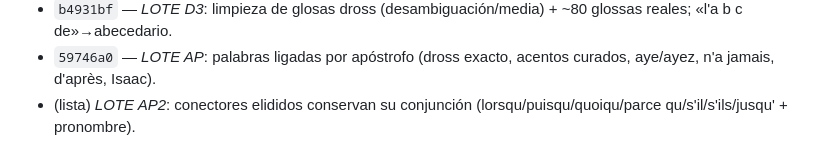
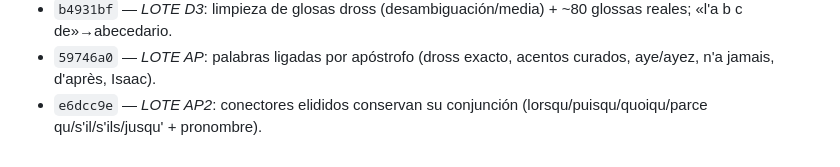
Before and after one commit to iamdanielh/bible-francais, a Markdown page: AGENTS.md, the part around the change. Drawn GitHub-style.

Commit message:
AGENTS.md: referencia del hash de LOTE AP2 en el historial

```diff
--- a/AGENTS.md
+++ b/AGENTS.md
@@ -351,4 +351,4 @@ escaneo de conectores elididos → todas las formas del corpus (`lorsqu'`×230+,
 - `52541c5` — *Números FR*: «et» solo entre decena y unidad (neuf et un → no 10).
 - `b4931bf` — *LOTE D3*: limpieza de glosas dross (desambiguación/media) + ~80 glossas reales; «l'a b c de»→abecedario.
 - `59746a0` — *LOTE AP*: palabras ligadas por apóstrofo (dross exacto, acentos curados, aye/ayez, n'a jamais, d'après, Isaac).
-- (lista) *LOTE AP2*: conectores elididos conservan su conjunción (lorsqu/puisqu/quoiqu/parce qu/s'il/s'ils/jusqu' + pronombre).
+- `e6dcc9e` — *LOTE AP2*: conectores elididos conservan su conjunción (lorsqu/puisqu/quoiqu/parce qu/s'il/s'ils/jusqu' + pronombre).
```
